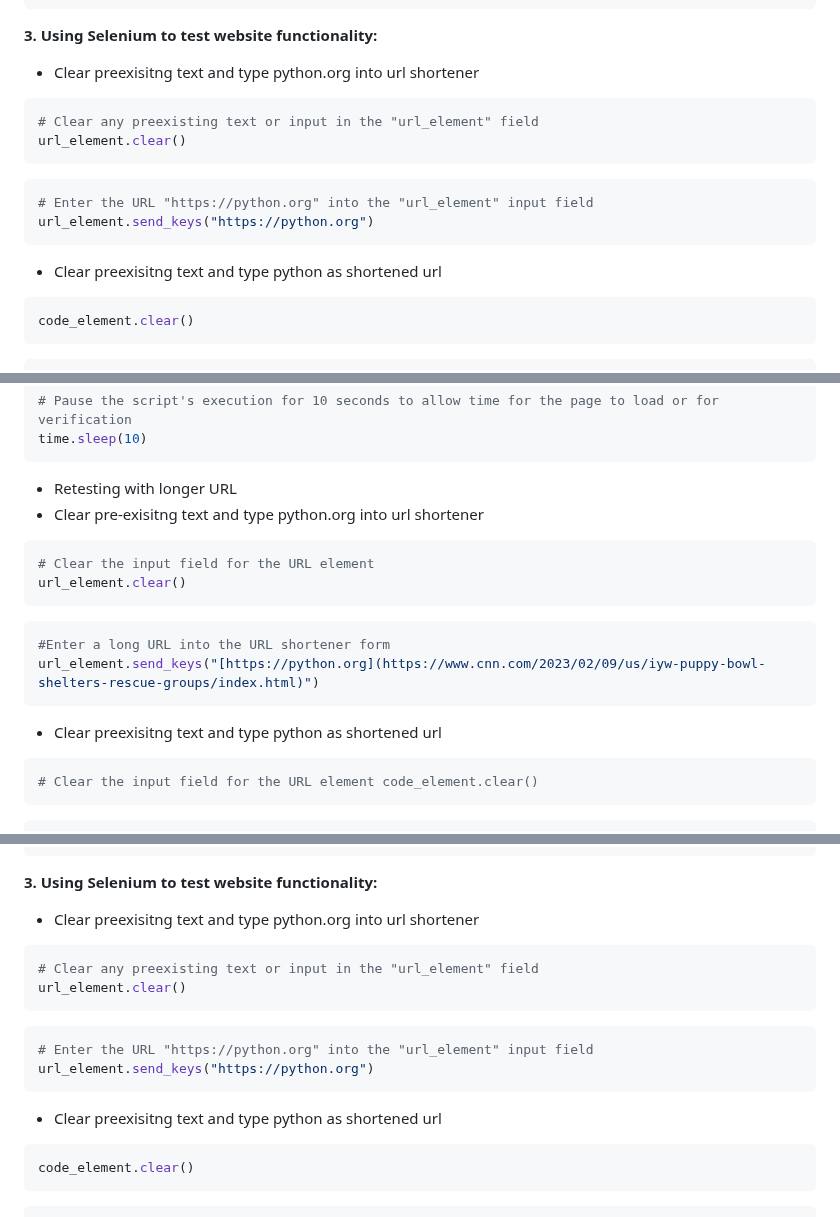
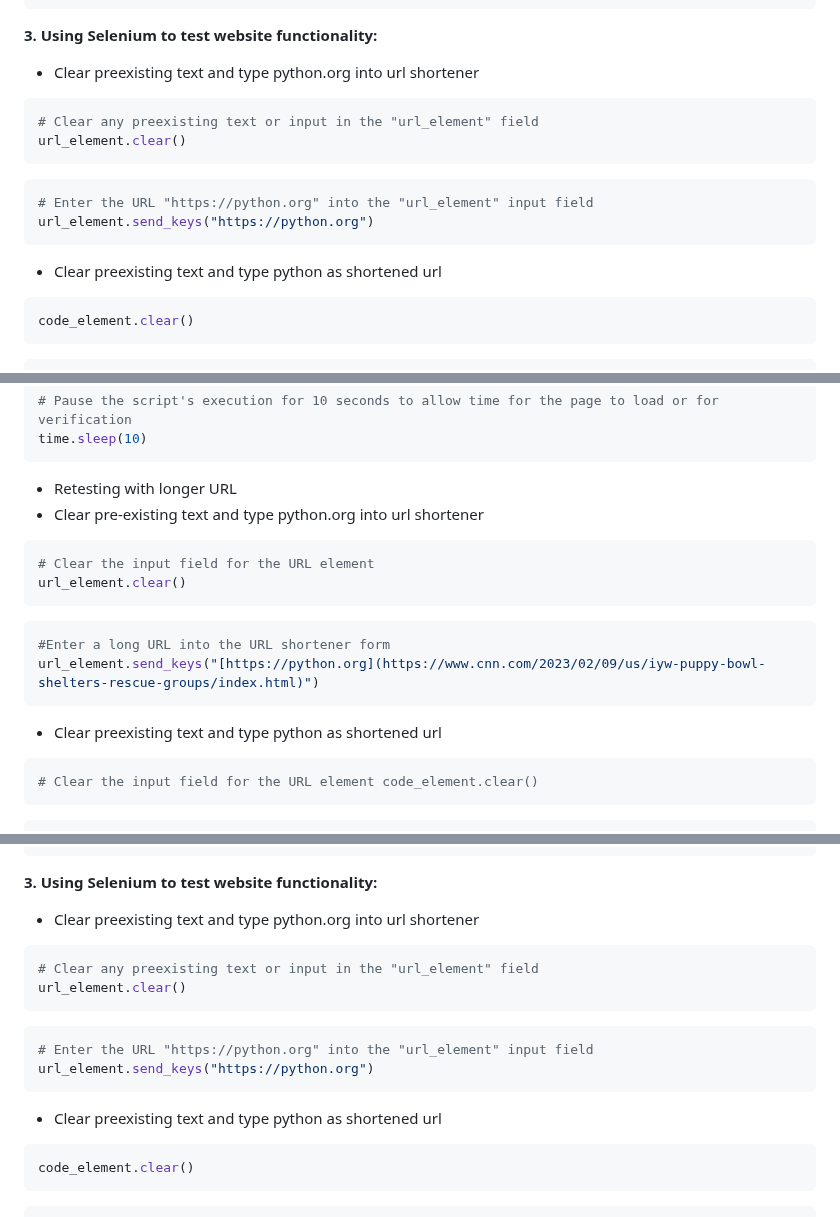
Before and after one commit to mssalstrom/Group5-repo-projects, a Markdown page: README.md, 3 parts joined by grey strips. Rendered like a GitHub page.

Commit message:
typos were fixed in readme.md

````diff
--- a/README.md
+++ b/README.md
@@ -216,7 +216,7 @@ code_element = driver.find_element(By.NAME, "code")
 submit_button = driver.find_element(By.ID, "shortenSubmit")
 ```
 **3. Using Selenium to test website functionality:**
-- Clear preexisitng text and type python.org into url shortener
+- Clear preexisting text and type python.org into url shortener
 ```python
 # Clear any preexisting text or input in the "url_element" field
 url_element.clear()
@@ -226,7 +226,7 @@ url_element.clear()
 url_element.send_keys("https://python.org")
 ```
 
-- Clear preexisitng text and type python as shortened url
+- Clear preexisting text and type python as shortened url
 ```python # Clear any preexisting text or input in the "code_element" field
 code_element.clear()
 ```
@@ -278,7 +278,7 @@ time.sleep(10)
 
 
 - Retesting with longer URL
-- Clear pre-exisitng text and type python.org into url shortener
+- Clear pre-existing text and type python.org into url shortener
 ```python
 # Clear the input field for the URL element
 url_element.clear()
@@ -288,7 +288,7 @@ url_element.clear()
 url_element.send_keys("[https://python.org](https://www.cnn.com/2023/02/09/us/iyw-puppy-bowl-shelters-rescue-groups/index.html)")
 ```
 
-- Clear preexisitng text and type python as shortened url
+- Clear preexisting text and type python as shortened url
 ```python
 # Clear the input field for the URL element code_element.clear()
 ```
@@ -1247,7 +1247,7 @@ code_element = driver.find_element(By.NAME, "code")
 submit_button = driver.find_element(By.ID, "shortenSubmit")
 ```
 **3. Using Selenium to test website functionality:**
-- Clear preexisitng text and type python.org into url shortener
+- Clear preexisting text and type python.org into url shortener
 ```python
 # Clear any preexisting text or input in the "url_element" field
 url_element.clear()
@@ -1257,7 +1257,7 @@ url_element.clear()
 url_element.send_keys("https://python.org")
 ```
 
-- Clear preexisitng text and type python as shortened url
+- Clear preexisting text and type python as shortened url
 ```python # Clear any preexisting text or input in the "code_element" field
 code_element.clear()
 ```
````
Also changed, not shown: other parts of README.md (+6 -6 lines).
